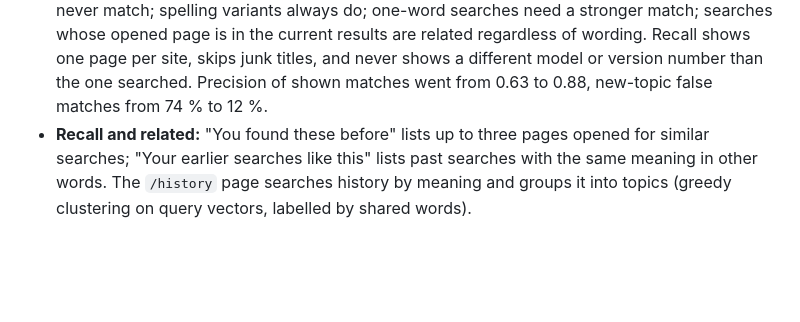
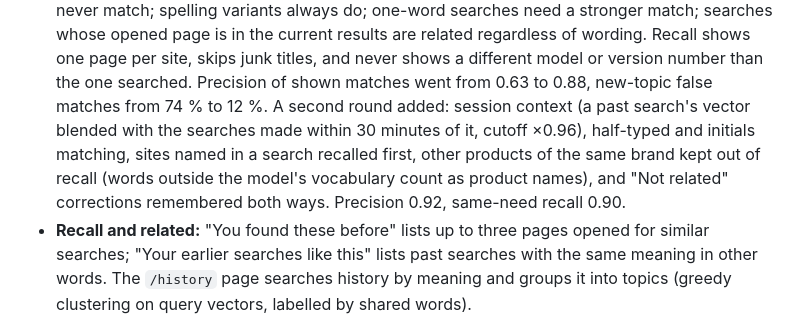
Before and after one commit to Jashith127/Archer-Search, a Markdown page: concept-note.md, the part around the change. Drawn GitHub-style; blank space fills up the shorter version.

```diff
--- a/concept-note.md
+++ b/concept-note.md
@@ -69,6 +69,11 @@ a chosen number of days (a year by default).
   opened page is in the current results are related regardless of wording. Recall shows one page per
   site, skips junk titles, and never shows a different model or version number than the one searched.
   Precision of shown matches went from 0.63 to 0.88, new-topic false matches from 74 % to 12 %.
+  A second round added: session context (a past search's vector blended with the searches made
+  within 30 minutes of it, cutoff ×0.96), half-typed and initials matching, sites named in a search
+  recalled first, other products of the same brand kept out of recall (words outside the model's
+  vocabulary count as product names), and "Not related" corrections remembered both ways.
+  Precision 0.92, same-need recall 0.90.
 - **Recall and related:** "You found these before" lists up to three pages opened for similar
   searches; "Your earlier searches like this" lists past searches with the same meaning in other
   words. The `/history` page searches history by meaning and groups it into topics (greedy
```
Also changed, not shown: CLAUDE.md (+1 -1 lines), docs/history-evaluation.md (+31 -0 lines).
